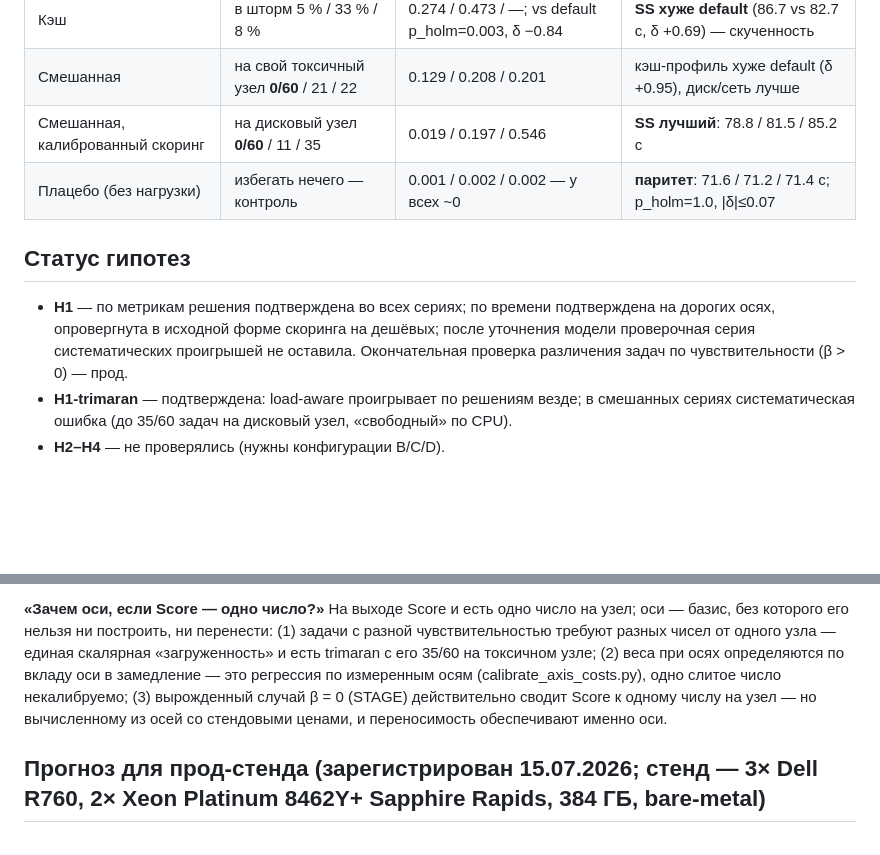
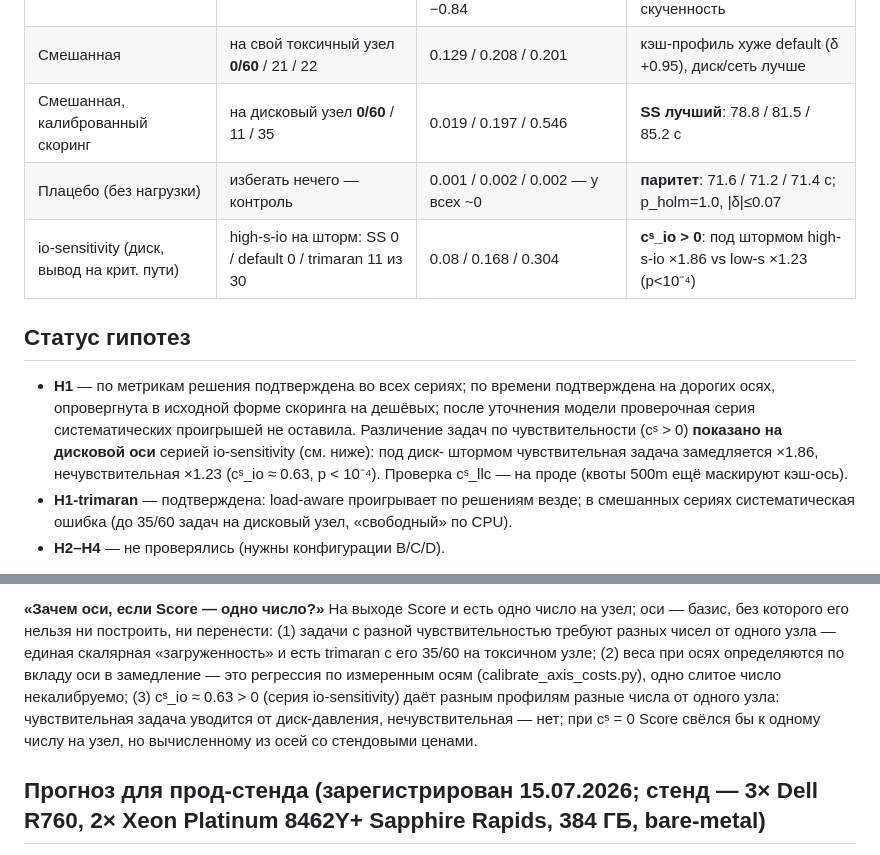
Before and after one commit to AndreyZa/sensitivityscore-hpc-bench, a Markdown page: docs/Сводка результатов STAGE (июль 2026).md, 2 parts joined by grey strips. GitHub-like rendering; blank space fills up the shorter version.

```diff
--- a/docs/Сводка результатов STAGE (июль 2026).md
+++ b/docs/Сводка результатов STAGE (июль 2026).md
@@ -38,14 +43,18 @@ make ch-analyze STAND=stage RUN_LABEL=<серия>`.
 | Смешанная | на свой токсичный узел **0/60** / 21 / 22 | 0.129 / 0.208 / 0.201 | кэш-профиль хуже default (δ +0.95), диск/сеть лучше |
 | Смешанная, калиброванный скоринг | на дисковый узел **0/60** / 11 / 35 | 0.019 / 0.197 / 0.546 | **SS лучший**: 78.8 / 81.5 / 85.2 с |
 | Плацебо (без нагрузки) | избегать нечего — контроль | 0.001 / 0.002 / 0.002 — у всех ~0 | **паритет**: 71.6 / 71.2 / 71.4 с; p_holm=1.0, \|δ\|≤0.07 |
+| io-sensitivity (диск, вывод на крит. пути) | high-s-io на шторм: SS 0 / default 0 / trimaran 11 из 30 | 0.08 / 0.168 / 0.304 | **cˢ_io > 0**: под штормом high-s-io ×1.86 vs low-s ×1.23 (p<10⁻⁴) |
 
 ## Статус гипотез
 
 - **H1** — по метрикам решения подтверждена во всех сериях; по времени
   подтверждена на дорогих осях, опровергнута в исходной форме скоринга на
   дешёвых; после уточнения модели проверочная серия систематических
-  проигрышей не оставила. Окончательная проверка различения задач по чувствительности
-  (β > 0) — прод.
+  проигрышей не оставила. Различение задач по чувствительности (cˢ > 0)
+  **показано на дисковой оси** серией io-sensitivity (см. ниже): под диск-
+  штормом чувствительная задача замедляется ×1.86, нечувствительная ×1.23
+  (cˢ_io ≈ 0.63, p < 10⁻⁴). Проверка cˢ_llc — на проде (квоты 500m ещё
+  маскируют кэш-ось).
 - **H1-trimaran** — подтверждена: load-aware проигрывает по решениям
   везде; в смешанных сериях систематическая ошибка (до 35/60 задач на
   дисковый узел, «свободный» по CPU).
@@ -149,9 +193,10 @@ SS −6.4 с — эффект скоринга, не стенда. Номина
 одного узла — единая скалярная «загруженность» и есть trimaran с его
 35/60 на токсичном узле; (2) веса при осях определяются по вкладу оси в
 замедление — это регрессия по измеренным осям (calibrate_axis_costs.py),
-одно слитое число некалибруемо; (3) вырожденный случай β = 0 (STAGE)
-действительно сводит Score к одному числу на узел — но вычисленному из
-осей со стендовыми ценами, и переносимость обеспечивают именно оси.
+одно слитое число некалибруемо; (3) cˢ_io ≈ 0.63 > 0 (серия io-sensitivity)
+даёт разным профилям разные числа от одного узла: чувствительная задача
+уводится от диск-давления, нечувствительная — нет; при cˢ = 0 Score свёлся
+бы к одному числу на узел, но вычисленному из осей со стендовыми ценами.
 
 ## Прогноз для прод-стенда (зарегистрирован 15.07.2026; стенд — 3× Dell R760, 2× Xeon Platinum 8462Y+ Sapphire Rapids, 384 ГБ, bare-metal)
 
```
Also changed, not shown: other parts of docs/Сводка результатов STAGE (июль 2026).md (+47 -7 lines), README.md (+2 -1 lines).
